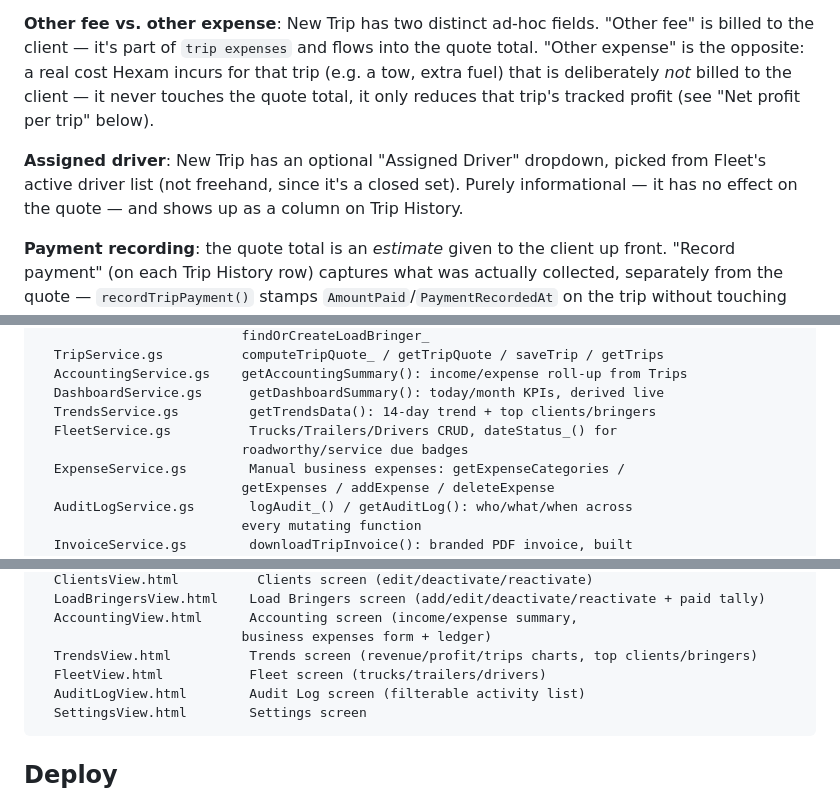
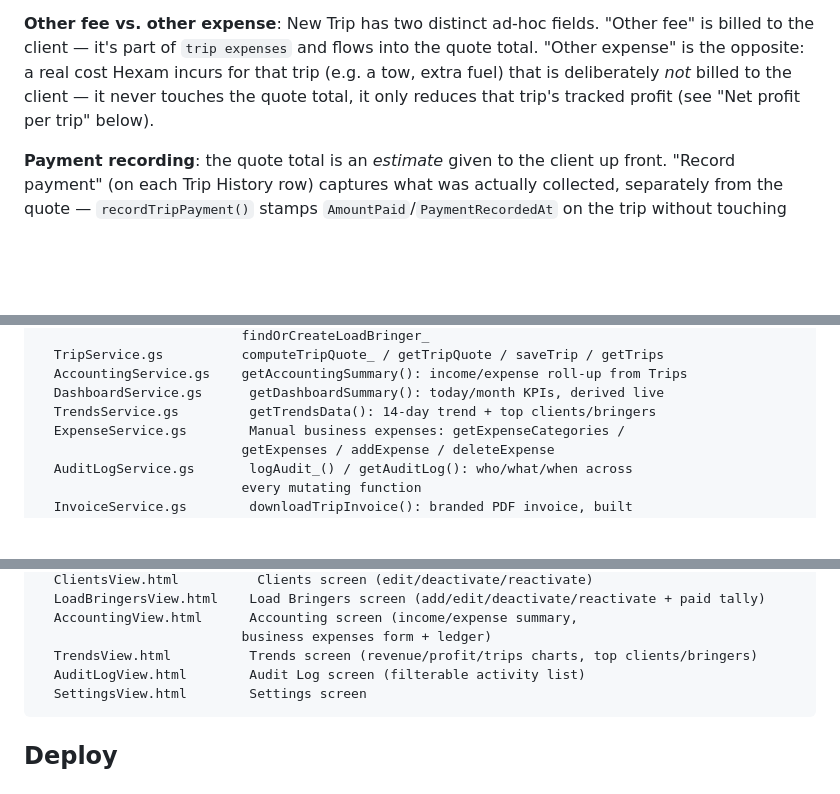
Before and after one commit to v96m4fgr4n-bot/hexam-operations-management, a Markdown page: README.md, 3 parts joined by grey strips. Rendered like a GitHub page; blank space fills up the shorter version.

````diff
--- a/README.md
+++ b/README.md
@@ -153,11 +133,6 @@ Hexam incurs for that trip (e.g. a tow, extra fuel) that is deliberately
 *not* billed to the client — it never touches the quote total, it only
 reduces that trip's tracked profit (see "Net profit per trip" below).
 
-**Assigned driver**: New Trip has an optional "Assigned Driver" dropdown,
-picked from Fleet's active driver list (not freehand, since it's a closed
-set). Purely informational — it has no effect on the quote — and shows up
-as a column on Trip History.
-
 **Payment recording**: the quote total is an *estimate* given to the
 client up front. "Record payment" (on each Trip History row) captures what
 was actually collected, separately from the quote — `recordTripPayment()`
@@ -284,8 +244,6 @@ src/
   AccountingService.gs    getAccountingSummary(): income/expense roll-up from Trips
   DashboardService.gs      getDashboardSummary(): today/month KPIs, derived live
   TrendsService.gs         getTrendsData(): 14-day trend + top clients/bringers
-  FleetService.gs          Trucks/Trailers/Drivers CRUD, dateStatus_() for
-                          roadworthy/service due badges
   ExpenseService.gs        Manual business expenses: getExpenseCategories /
                           getExpenses / addExpense / deleteExpense
   AuditLogService.gs       logAudit_() / getAuditLog(): who/what/when across
@@ -306,7 +264,6 @@ src/
   AccountingView.html      Accounting screen (income/expense summary,
                           business expenses form + ledger)
   TrendsView.html          Trends screen (revenue/profit/trips charts, top clients/bringers)
-  FleetView.html           Fleet screen (trucks/trailers/drivers)
   AuditLogView.html        Audit Log screen (filterable activity list)
   SettingsView.html        Settings screen
 ```
````
Also changed, not shown: other parts of README.md (+34 -69 lines).
